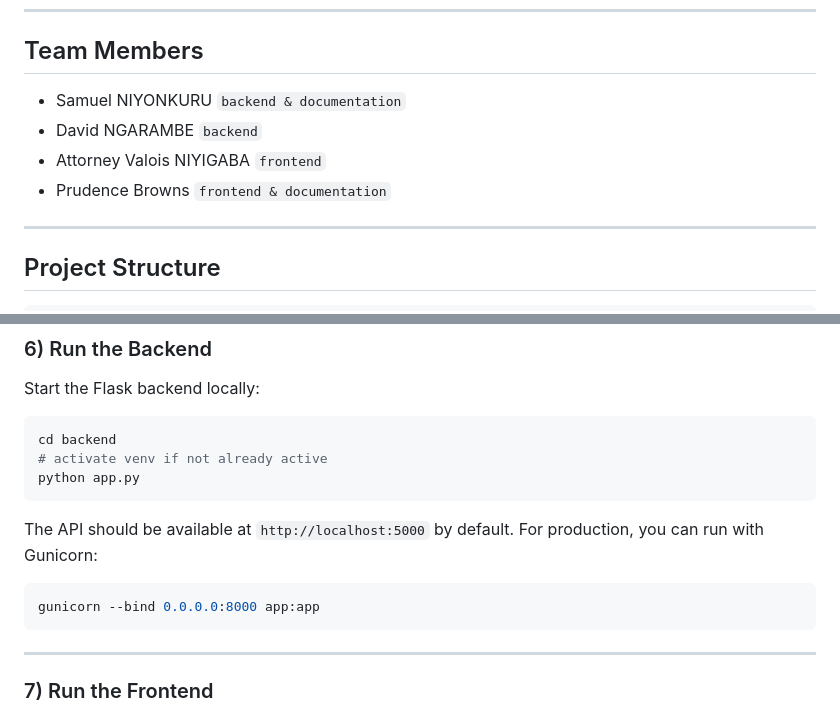
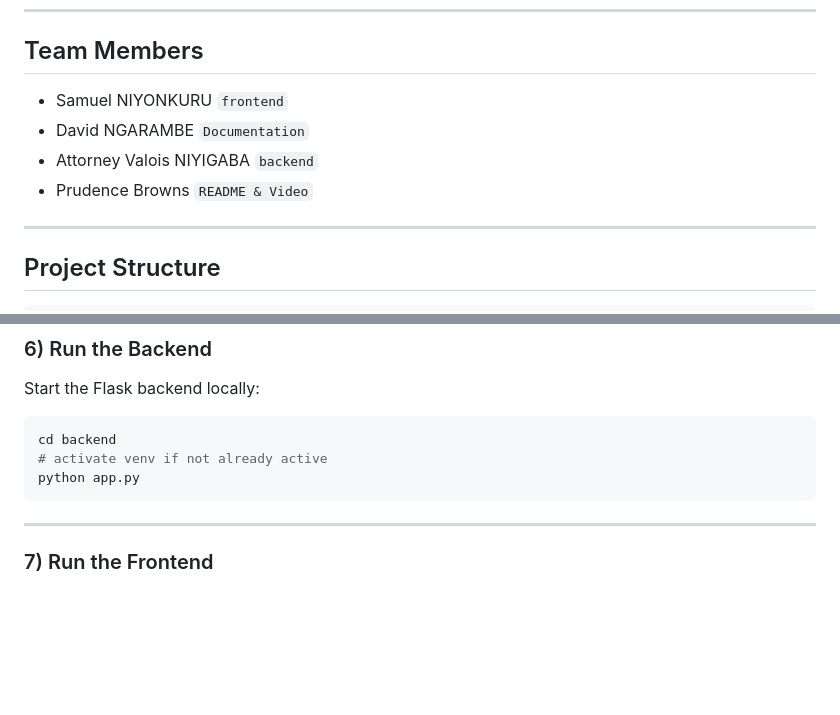
Before and after one commit to attorney755/Urban-Mobility-Data-Explorer, a Markdown page: README.md, 2 parts joined by grey strips. GitHub-like rendering; blank space fills up the shorter version.

````diff
--- a/README.md
+++ b/README.md
@@ -6,10 +6,10 @@ A web dashboard for exploring taxi trip data with interactive filtering, charts,
 ---
 
 ## Team Members
-- Samuel NIYONKURU  `backend & documentation`
-- David NGARAMBE  `backend`
-- Attorney Valois NIYIGABA  `frontend`
-- Prudence Browns  `frontend & documentation`
+- Samuel NIYONKURU  `frontend`
+- David NGARAMBE  `Documentation`
+- Attorney Valois NIYIGABA  `backend`
+- Prudence Browns  `README & Video`
 
 ---
 
@@ -181,11 +181,6 @@ cd backend
 # activate venv if not already active
 python app.py
 ```
-The API should be available at `http://localhost:5000` by default. For production, you can run with Gunicorn:
-```bash
-gunicorn --bind 0.0.0.0:8000 app:app
-```
-
 ---
 
 ### 7) Run the Frontend
````
